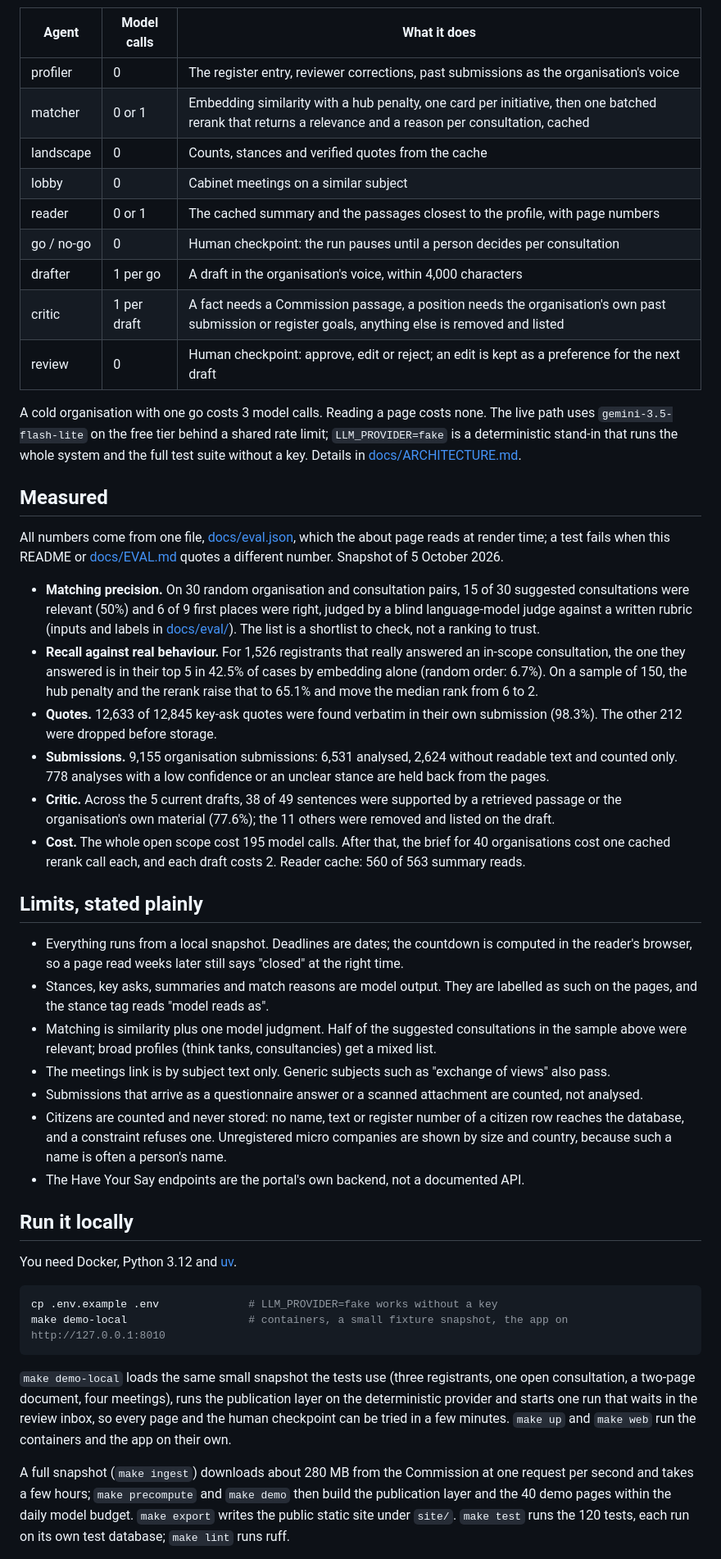
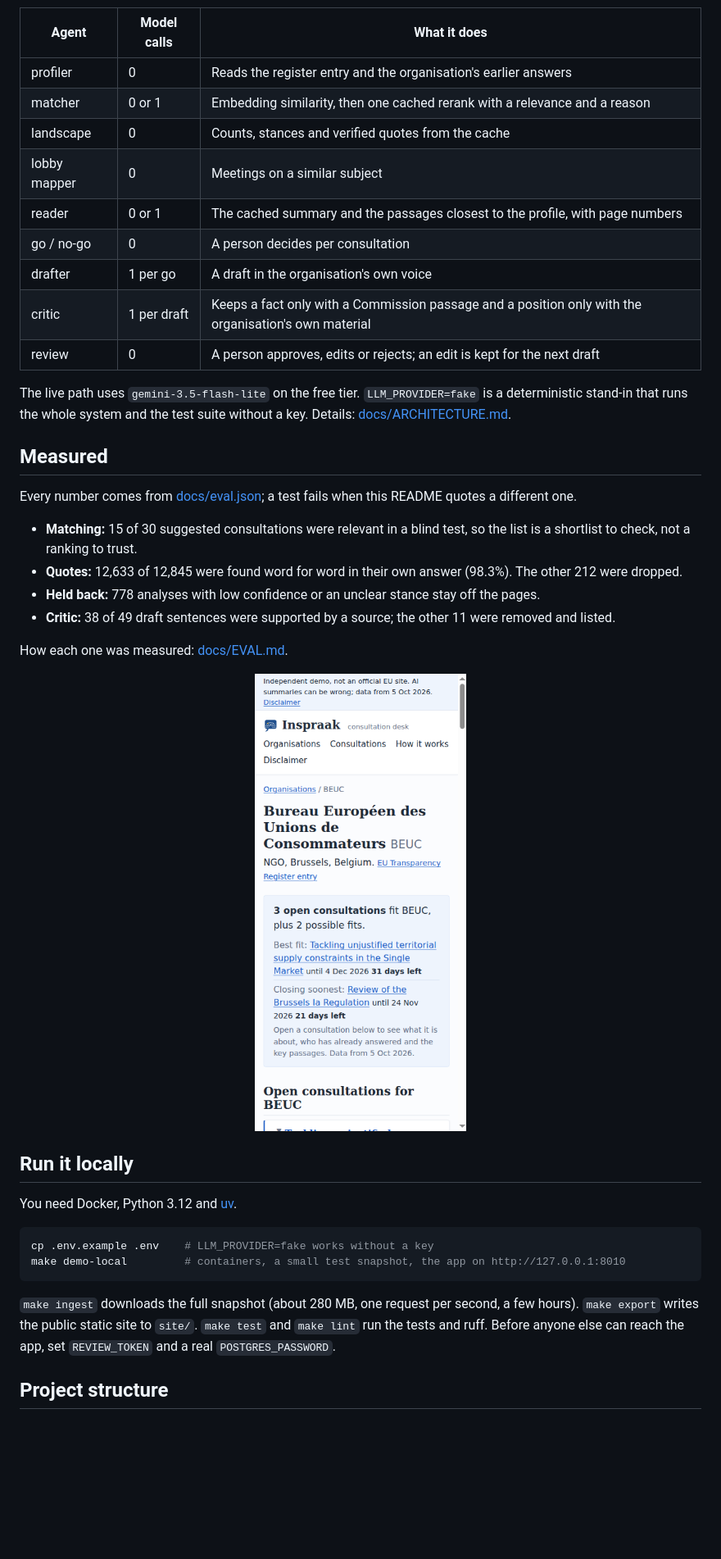
Before and after one commit to KaanGoker/inspraak, a Markdown page: README.md, the part around one of its changes. Shown at 82% size. Rendered like a GitHub page; pictures changed too: assets/organisation-phone.png; blank space fills up the shorter version.

Commit message:
Disclaimer page, simpler README and new screenshots

````diff
--- a/README.md
+++ b/README.md
@@ -61,49 +41,41 @@ graph TD
 
 | Agent | Model calls | What it does |
 | --- | --- | --- |
-| profiler | 0 | The register entry, reviewer corrections, past submissions as the organisation's voice |
-| matcher | 0 or 1 | Embedding similarity with a hub penalty, one card per initiative, then one batched rerank that returns a relevance and a reason per consultation, cached |
+| profiler | 0 | Reads the register entry and the organisation's earlier answers |
+| matcher | 0 or 1 | Embedding similarity, then one cached rerank with a relevance and a reason |
 | landscape | 0 | Counts, stances and verified quotes from the cache |
-| lobby | 0 | Cabinet meetings on a similar subject |
+| lobby mapper | 0 | Meetings on a similar subject |
 | reader | 0 or 1 | The cached summary and the passages closest to the profile, with page numbers |
-| go / no-go | 0 | Human checkpoint: the run pauses until a person decides per consultation |
-| drafter | 1 per go | A draft in the organisation's voice, within 4,000 characters |
-| critic | 1 per draft | A fact needs a Commission passage, a position needs the organisation's own past submission or register goals, anything else is removed and listed |
-| review | 0 | Human checkpoint: approve, edit or reject; an edit is kept as a preference for the next draft |
+| go / no-go | 0 | A person decides per consultation |
+| drafter | 1 per go | A draft in the organisation's own voice |
+| critic | 1 per draft | Keeps a fact only with a Commission passage and a position only with the organisation's own material |
+| review | 0 | A person approves, edits or rejects; an edit is kept for the next draft |
 
-A cold organisation with one go costs 3 model calls. Reading a page costs none. The live path uses `gemini-3.5-flash-lite` on the free tier behind a shared rate limit; `LLM_PROVIDER=fake` is a deterministic stand-in that runs the whole system and the full test suite without a key. Details in [docs/ARCHITECTURE.md](docs/ARCHITECTURE.md).
+The live path uses `gemini-3.5-flash-lite` on the free tier. `LLM_PROVIDER=fake` is a deterministic stand-in that runs the whole system and the test suite without a key. Details: [docs/ARCHITECTURE.md](docs/ARCHITECTURE.md).
 
 ## Measured
 
-All numbers come from one file, [docs/eval.json](docs/eval.json), which the about page reads at render time; a test fails when this README or [docs/EVAL.md](docs/EVAL.md) quotes a different number. Snapshot of 5 October 2026.
+Every number comes from [docs/eval.json](docs/eval.json); a test fails when this README quotes a different one.
 
-- **Matching precision.** On 30 random organisation and consultation pairs, 15 of 30 suggested consultations were relevant (50%) and 6 of 9 first places were right, judged by a blind language-model judge against a written rubric (inputs and labels in [docs/eval/](docs/eval/)). The list is a shortlist to check, not a ranking to trust.
-- **Recall against real behaviour.** For 1,526 registrants that really answered an in-scope consultation, the one they answered is in their top 5 in 42.5% of cases by embedding alone (random order: 6.7%). On a sample of 150, the hub penalty and the rerank raise that to 65.1% and move the median rank from 6 to 2.
-- **Quotes.** 12,633 of 12,845 key-ask quotes were found verbatim in their own submission (98.3%). The other 212 were dropped before storage.
-- **Submissions.** 9,155 organisation submissions: 6,531 analysed, 2,624 without readable text and counted only. 778 analyses with a low confidence or an unclear stance are held back from the pages.
-- **Critic.** Across the 5 current drafts, 38 of 49 sentences were supported by a retrieved passage or the organisation's own material (77.6%); the 11 others were removed and listed on the draft.
-- **Cost.** The whole open scope cost 195 model calls. After that, the brief for 40 organisations cost one cached rerank call each, and each draft costs 2. Reader cache: 560 of 563 summary reads.
+- **Matching:** 15 of 30 suggested consultations were relevant in a blind test, so the list is a shortlist to check, not a ranking to trust.
+- **Quotes:** 12,633 of 12,845 were found word for word in their own answer (98.3%). The other 212 were dropped.
+- **Held back:** 778 analyses with low confidence or an unclear stance stay off the pages.
+- **Critic:** 38 of 49 draft sentences were supported by a source; the other 11 were removed and listed.
 
-## Limits, stated plainly
+How each one was measured: [docs/EVAL.md](docs/EVAL.md).
 
-- Everything runs from a local snapshot. Deadlines are dates; the countdown is computed in the reader's browser, so a page read weeks later still says "closed" at the right time.
-- Stances, key asks, summaries and match reasons are model output. They are labelled as such on the pages, and the stance tag reads "model reads as".
-- Matching is similarity plus one model judgment. Half of the suggested consultations in the sample above were relevant; broad profiles (think tanks, consultancies) get a mixed list.
-- The meetings link is by subject text only. Generic subjects such as "exchange of views" also pass.
-- Submissions that arrive as a questionnaire answer or a scanned attachment are counted, not analysed.
-- Citizens are counted and never stored: no name, text or register number of a citizen row reaches the database, and a constraint refuses one. Unregistered micro companies are shown by size and country, because such a name is often a person's name.
-- The Have Your Say endpoints are the portal's own backend, not a documented API.
+<p align="center"><img src="assets/organisation-phone.png" alt="Organisation page on a phone" width="260"></p>
 
 ## Run it locally
 
 You need Docker, Python 3.12 and [uv](https://docs.astral.sh/uv/).
 
 ```bash
-cp .env.example .env              # LLM_PROVIDER=fake works without a key
-make demo-local                   # containers, a small fixture snapshot, the app on http://127.0.0.1:8010
+cp .env.example .env    # LLM_PROVIDER=fake works without a key
+make demo-local         # containers, a small test snapshot, the app on http://127.0.0.1:8010
 ```
 
-`make demo-local` loads the same small snapshot the tests use (three registrants, one open consultation, a two-page document, four meetings), runs the publication layer on the deterministic provider and starts one run that waits in the review inbox, so every page and the human checkpoint can be tried in a few minutes. `make up` and `make web` run the containers and the app on their own.
+`make ingest` downloads the full snapshot (about 280 MB, one request per second, a few hours). `make export` writes the public static site to `site/`. `make test` and `make lint` run the tests and ruff. Before anyone else can reach the app, set `REVIEW_TOKEN` and a real `POSTGRES_PASSWORD`.
 
-A full snapshot (`make ingest`) downloads about 280 MB from the Commission at one request per second and takes a few hours; `make precompute` and `make demo` then build the publication layer and the 40 demo pages within the daily model budget. `make export` writes the public static site under `site/`. `make test` runs the 120 tests, each run on its own test database; `make lint` runs ruff.
+## Project structure
 
````
Also changed, not shown: other parts of README.md (+41 -57 lines), assets/home.png (added), assets/organisation.png, 9 other files.
